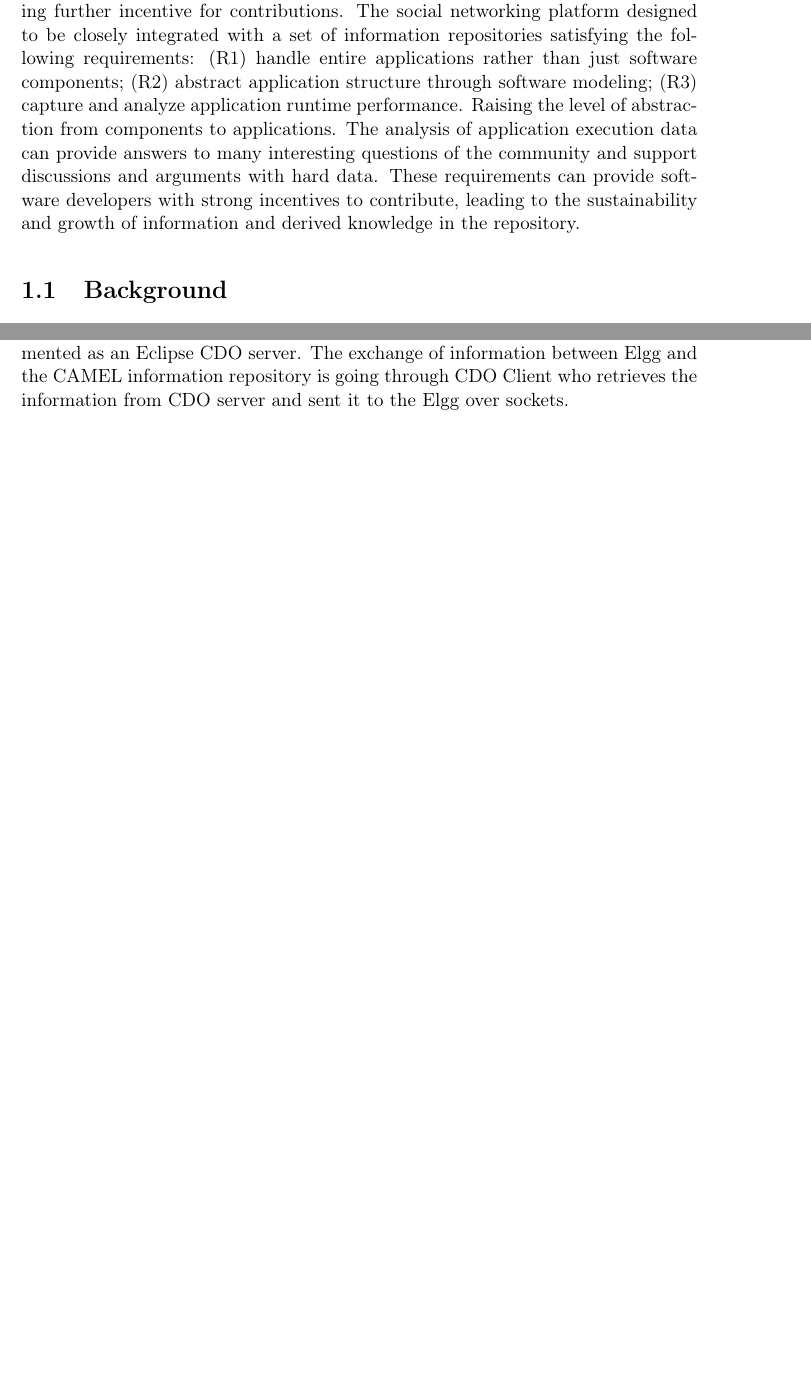
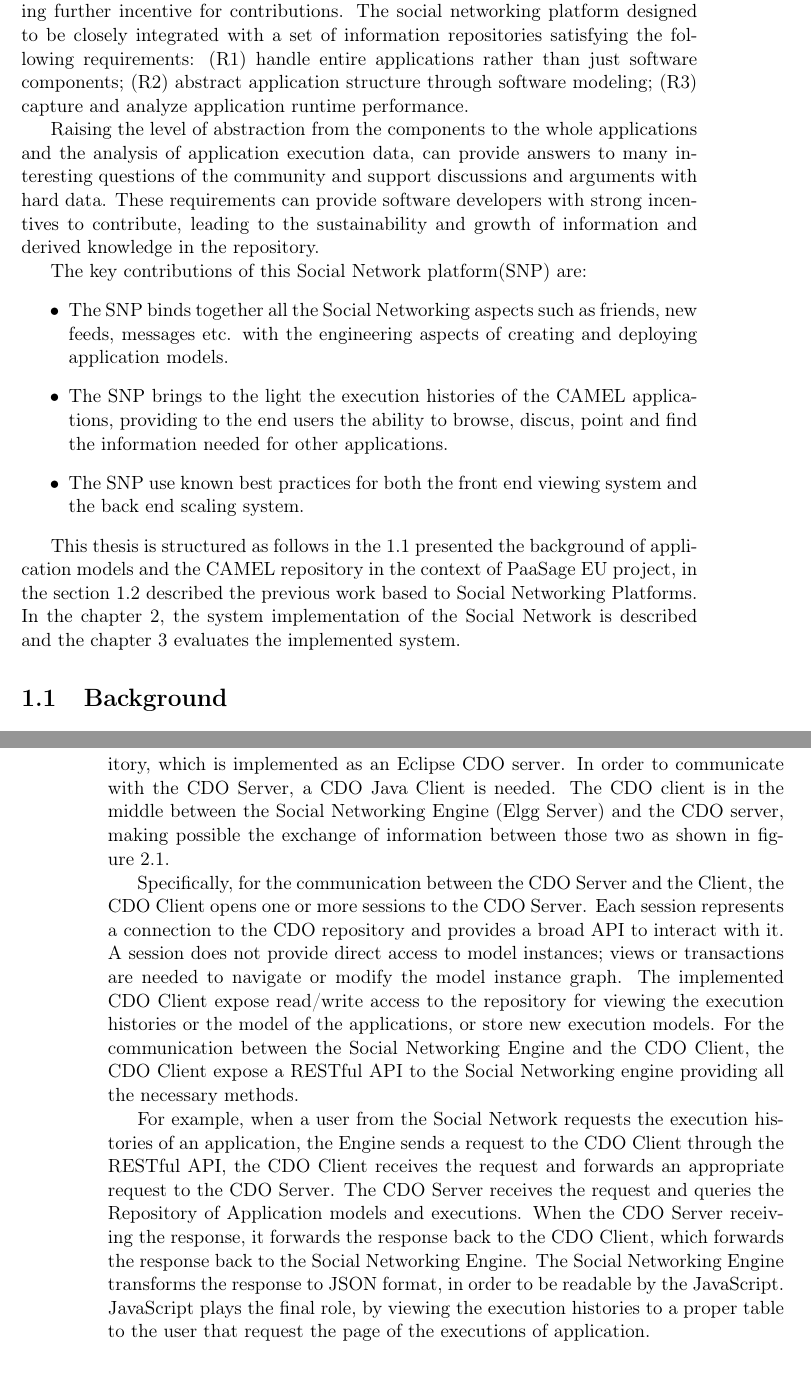
Before and after one commit to Christos-Papoulas/master_thesis, a LaTeX thesis (thesis.tex, which reads implementation.tex, introduction.tex): two parts of pages 17 and 27 of 51 before the commit and two parts of pages 17 and 28 of 51 after it, joined at a grey line, cut so that both start at the same text, the shorter picture padded with empty space. Compiled offline with pdfLaTeX.

Commit message:
pass 1 to 2.1.1

```diff
--- a/implementation.tex
+++ b/implementation.tex
@@ -65,7 +65,12 @@ The plug-in initialization is also defined in the start.php and registers action
 	\label{fig:elgg_hierarchy}
 \end{figure}
 
-The execution history of deployments of application models and the description of those models is stored in the CAMEL information repository, which is implemented as an Eclipse CDO server. The exchange of information between Elgg and the CAMEL information repository is going through CDO Client who retrieves the information from CDO server and sent it to the Elgg over sockets.
+\subsubsection{CDO communication}
+As mentioned in~\ref{sec:background}, the execution history of deployments of application models and the description of those models are stored in the CAMEL information repository, which is implemented as an Eclipse CDO server. In order to communicate with the CDO Server, a CDO Java Client is needed. The CDO client is in the middle between the Social Networking Engine (Elgg Server) and the CDO server, making possible the exchange of information between those two as shown in figure~\ref{fig:system_architecture}.
+
+Specifically, for the communication between the CDO Server and the Client, the CDO Client opens one or more sessions to the CDO Server. Each session represents a connection to the CDO repository and provides a broad API to interact with it. A session does not provide direct access to model instances; views or transactions are needed to navigate or modify the model instance graph. The implemented CDO Client expose read/write access to the repository for viewing the execution histories or the model of the applications, or store new execution models. For the communication between the Social Networking Engine and the CDO Client, the CDO Client expose a RESTful API to the Social Networking engine providing all the necessary methods.
+
+For example, when a user from the Social Network requests the execution histories of an application, the Engine sends a request to the CDO Client through the RESTful API, the CDO Client receives the request and forwards an appropriate request to the CDO Server. The CDO Server receives the request and queries the Repository of Application models and executions. When the CDO Server receiving the response, it forwards the response back to the CDO Client, which forwards the response back to the Social Networking Engine. The Social Networking Engine transforms the response to JSON format, in order to be readable by the JavaScript. JavaScript plays the final role, by viewing the execution histories to a proper table to the user that request the page of the executions of application.
 
 \subsection{Scaling Social Network Engine}
 \label{sec:engine_scale}
--- a/introduction.tex
+++ b/introduction.tex
@@ -15,9 +15,19 @@ however the answer to a hard question often needs to be backed by experimental d
 available.
 
 An integrated environment can enrich user interactions with structured references to applications and their components, execution data, and mined knowledge from real deployments. Mined knowledge can be combined with user activity and profiles to provide personalized suggestions and hints.  An improved mode of user interaction is expected to result to stronger incentives for DevOps users to contribute information to the underlying repositories. More content should lead to better quality of mined knowledge, benefiting the DevOps community and providing further incentive for contributions.  The social networking platform designed to be closely integrated with a set of information repositories satisfying the following requirements:
-(R1) handle entire applications rather than just software components; (R2) abstract application structure through software modeling; (R3) capture and analyze application runtime performance. Raising the level of abstraction from components to applications. The analysis of application execution data can provide answers to many interesting questions of the community and support discussions and arguments with hard data.
+(R1) handle entire applications rather than just software components; (R2) abstract application structure through software modeling; (R3) capture and analyze application runtime performance.
+
+Raising the level of abstraction from the components to the whole applications and the analysis of application execution data, can provide answers to many interesting questions of the community and support discussions and arguments with hard data.
 These requirements can provide software developers with strong incentives to contribute, leading to the sustainability and growth of information and derived knowledge in the repository.
 
+The key contributions of this Social Network platform(SNP) are:
+\begin{itemize}
+\item The SNP binds together all the Social Networking aspects such as friends, new feeds, messages etc. with the engineering aspects of creating and deploying application models.
+\item The SNP brings to the light the execution histories of the CAMEL applications, providing to the end users the ability to browse, discus, point and find the information needed for other applications.
+\item The SNP use known best practices for both the front end viewing system and the back end scaling system.
+\end{itemize}
+
+This thesis is structured as follows in the~\ref{sec:background} presented the background of application models and the CAMEL repository in the context of PaaSage EU project, in the section~\ref{sec:related} described the previous work based to Social Networking Platforms. In the chapter~\ref{chap:implementation}, the system implementation of the Social Network is described and the chapter~\ref{chapt:evaluation} evaluates the implemented system.
 %\section{Motivation}
 
 \section{Background}
```
Also changed, not shown: references.bib (+8 -0 lines), related.tex (+3 -2 lines), thesis.pdf, implementation.tex (4 more changed lines), introduction.tex (11 more changed lines).
